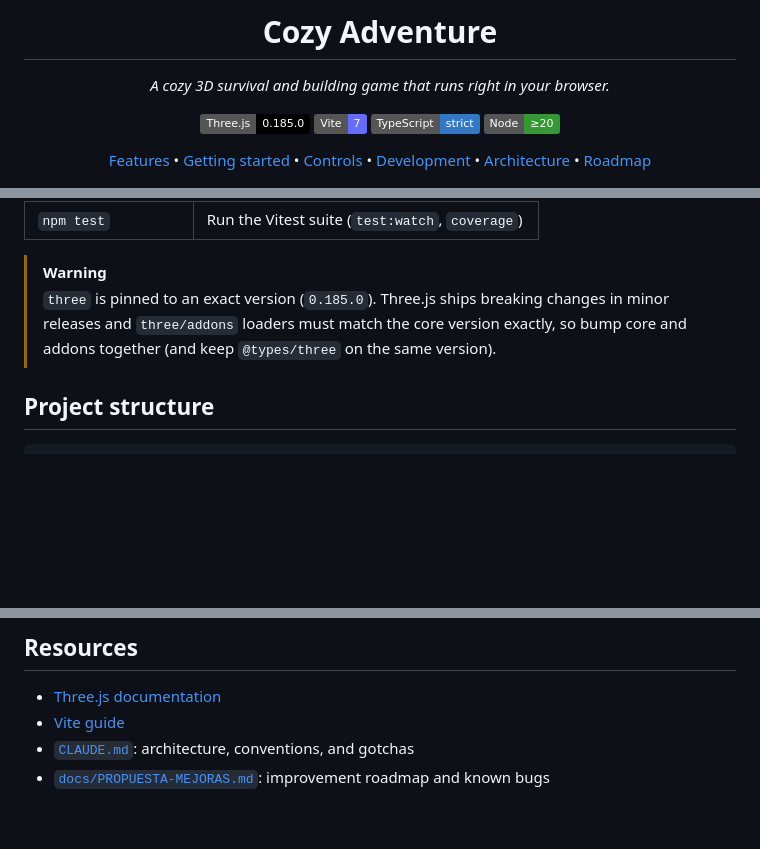
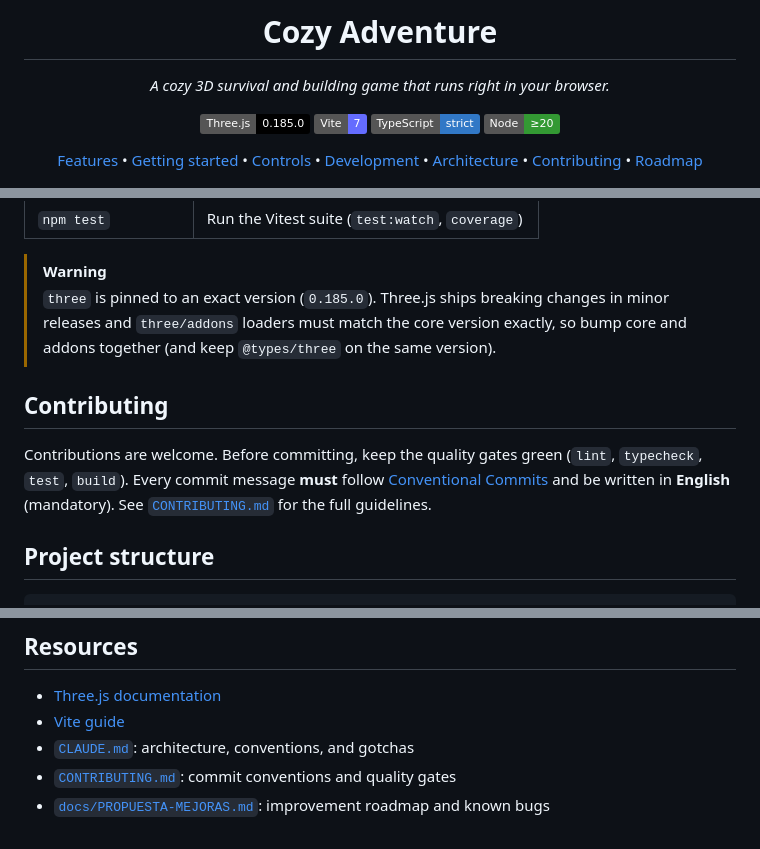
Before and after one commit to dobbygl/cozy-adventure, a Markdown page: README.md, 3 parts joined by grey strips. Rendered like a GitHub page; badges without logos; blank space fills up the shorter version.

````diff
--- a/README.md
+++ b/README.md
@@ -11,7 +11,7 @@
 ![TypeScript](https://img.shields.io/badge/TypeScript-strict-3178C6?logo=typescript&logoColor=white)
 ![Node](https://img.shields.io/badge/Node-%E2%89%A520-339933?logo=node.js&logoColor=white)
 
-[Features](#features) • [Getting started](#getting-started) • [Controls](#controls) • [Development](#development) • [Architecture](#architecture) • [Roadmap](#roadmap)
+[Features](#features) • [Getting started](#getting-started) • [Controls](#controls) • [Development](#development) • [Architecture](#architecture) • [Contributing](#contributing) • [Roadmap](#roadmap)
 
 </div>
 
@@ -82,6 +82,10 @@ The project is plain TypeScript ESM with a small toolchain. The quality gates ar
 > [!WARNING]
 > `three` is pinned to an exact version (`0.185.0`). Three.js ships breaking changes in minor releases and `three/addons` loaders must match the core version exactly, so bump core and addons together (and keep `@types/three` on the same version).
 
+## Contributing
+
+Contributions are welcome. Before committing, keep the quality gates green (`lint`, `typecheck`, `test`, `build`). Every commit message **must** follow [Conventional Commits](https://www.conventionalcommits.org/) and be written in **English** (mandatory). See [`CONTRIBUTING.md`](CONTRIBUTING.md) for the full guidelines.
+
 ## Project structure
 
 ```text
@@ -121,4 +125,5 @@ The project is moving toward a **persistent co-op multiplayer** experience: smal
 - [Three.js documentation](https://threejs.org/docs/)
 - [Vite guide](https://vite.dev/guide/)
 - [`CLAUDE.md`](CLAUDE.md): architecture, conventions, and gotchas
+- [`CONTRIBUTING.md`](CONTRIBUTING.md): commit conventions and quality gates
 - [`docs/PROPUESTA-MEJORAS.md`](docs/PROPUESTA-MEJORAS.md): improvement roadmap and known bugs
````
Also changed, not shown: CLAUDE.md (+25 -0 lines), CONTRIBUTING.md (added, +49 -0 lines).
